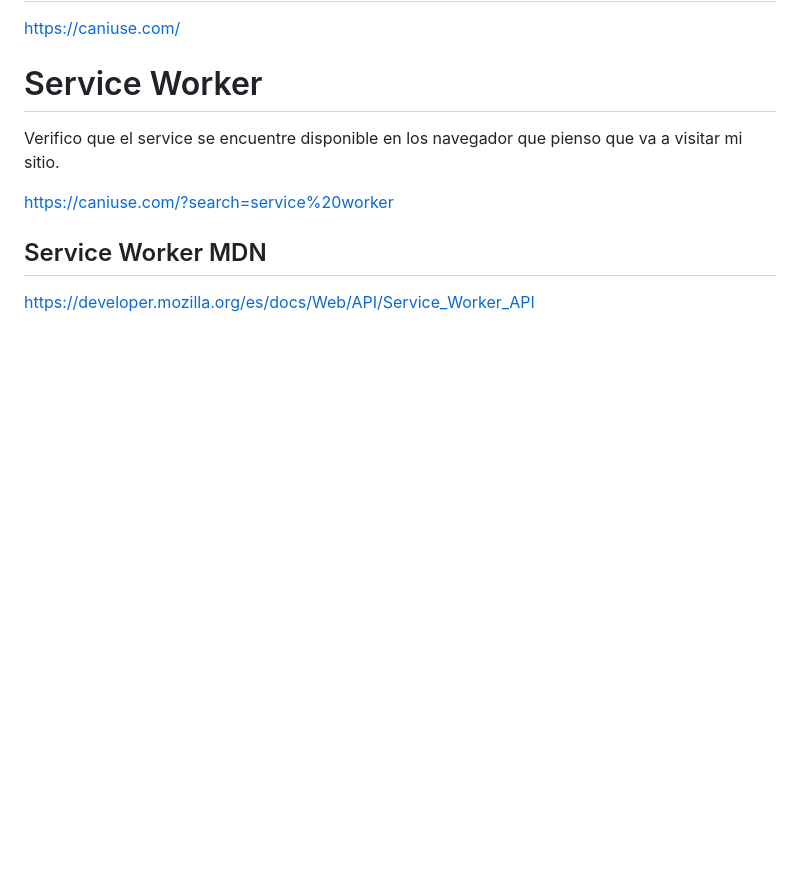
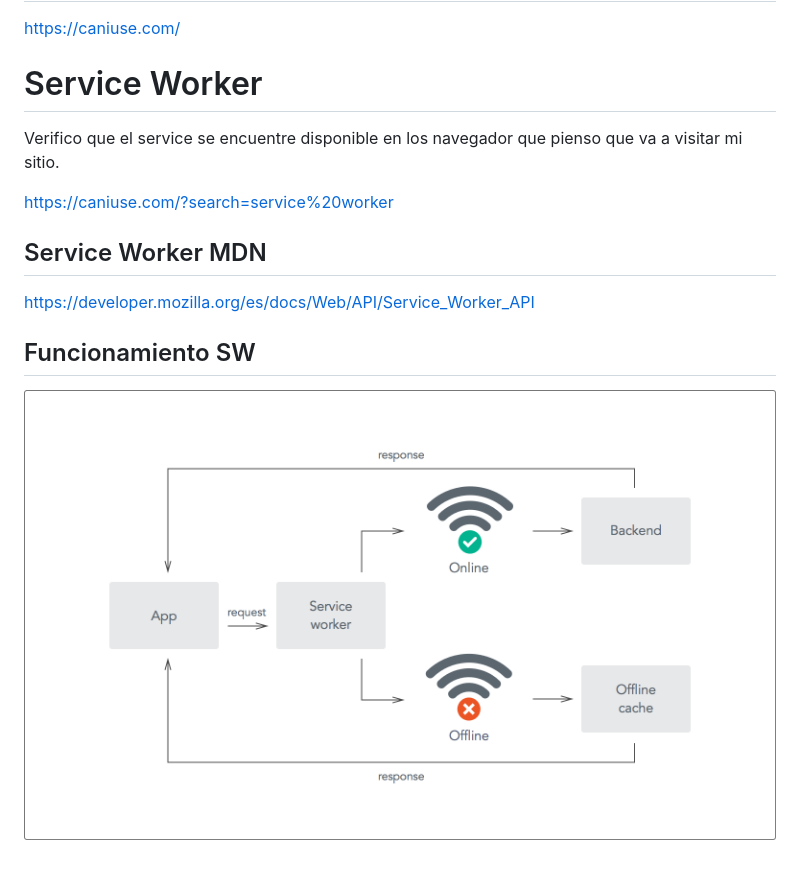
Before and after one commit to danireva/mlapeducacionit.github.io, a Markdown page: README.md, the part around the change. Rendered like a GitHub page; pictures changed too: _ref/Service-Worker03.png (added); blank space fills up the shorter version.

```diff
--- a/README.md
+++ b/README.md
@@ -32,3 +32,8 @@ Verifico que el service se encuentre disponible en los navegador que pienso que
 
 ## Service Worker MDN
 <https://developer.mozilla.org/es/docs/Web/API/Service_Worker_API>
+
+
+## Funcionamiento SW
+
+![img-sw](_ref/Service-Worker03.png)
```
Also changed, not shown: 2 other files.
